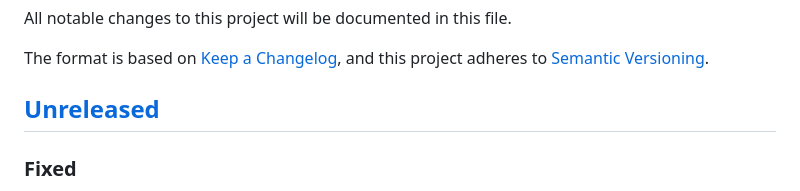
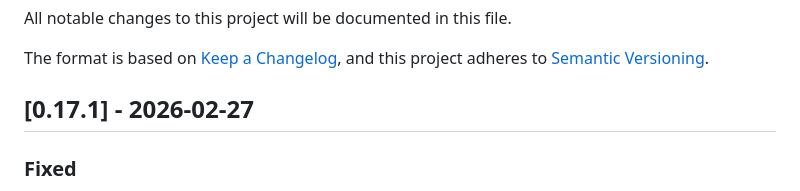
Before and after one commit to gogpu/wgpu, a Markdown page: CHANGELOG.md, the part around the change. Rendered like a GitHub page.

Commit message:
docs: set CHANGELOG version to v0.17.1

```diff
--- a/CHANGELOG.md
+++ b/CHANGELOG.md
@@ -5,7 +5,7 @@ All notable changes to this project will be documented in this file.
 The format is based on [Keep a Changelog](https://keepachangelog.com/en/1.1.0/),
 and this project adheres to [Semantic Versioning](https://semver.org/spec/v2.0.0.html).
 
-## [Unreleased]
+## [0.17.1] - 2026-02-27
 
 ### Fixed
 
```
